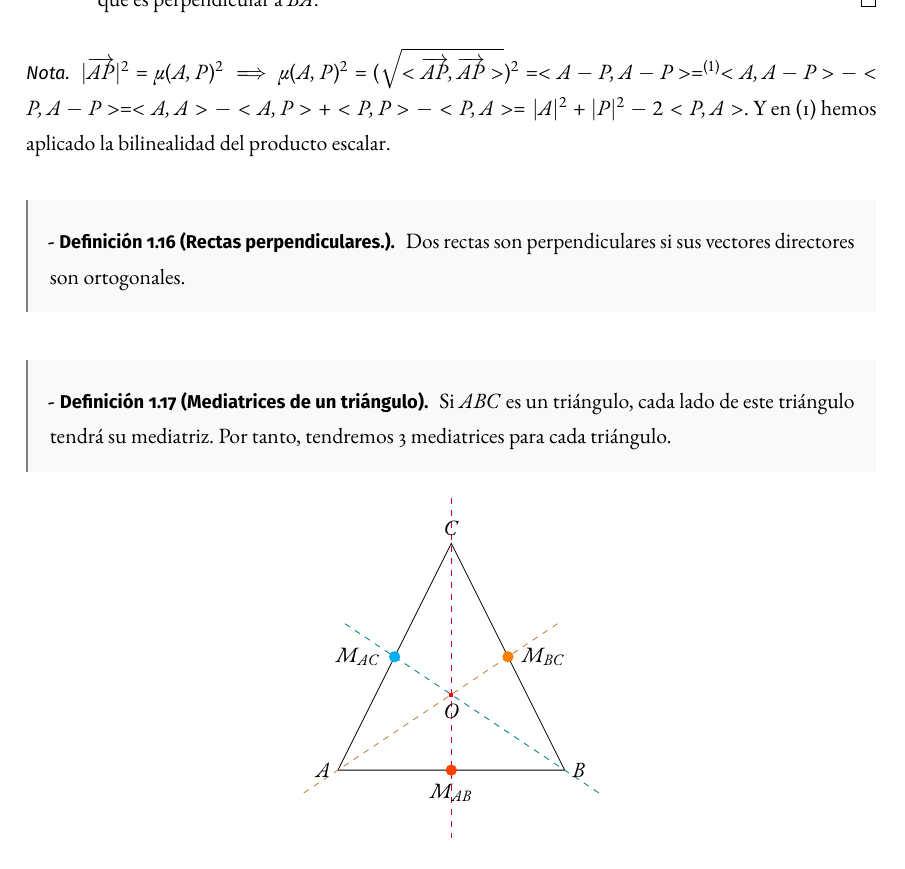
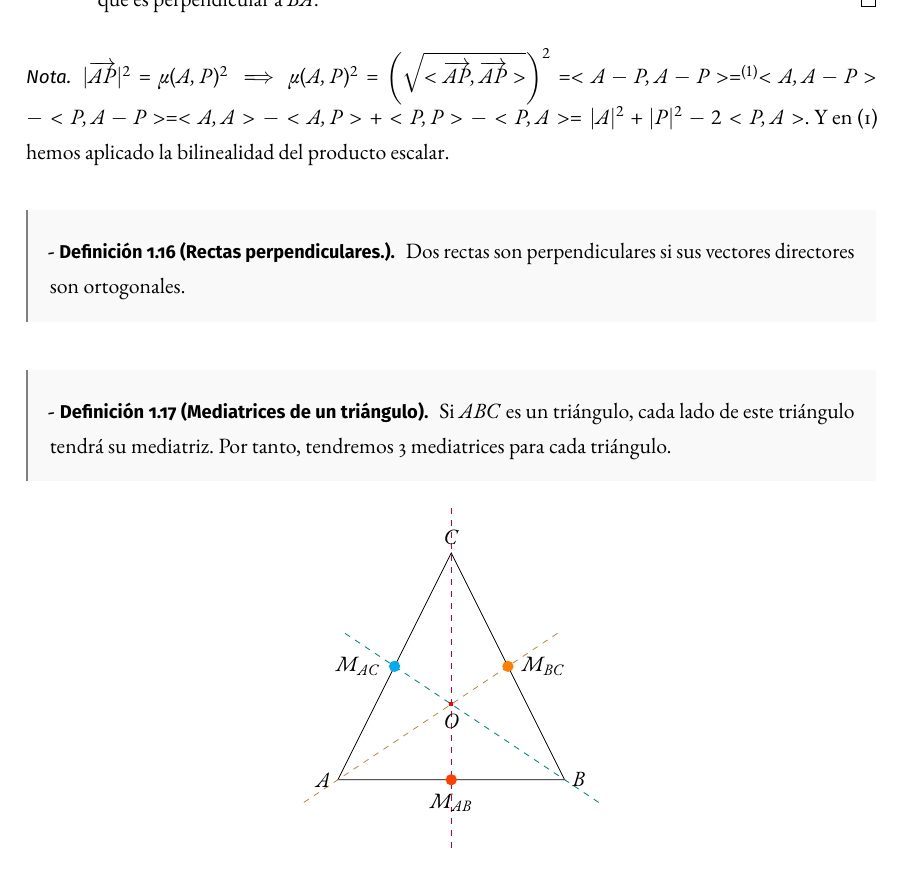
Before and after one commit to libreim/apuntesDGIIM, a LaTeX document (Geometría III/apuntes.tex): part of page 12 of 34, cut so that both start at the same text. Compiled offline with pdfLaTeX.

Commit message:
Geometría III:Arreglado estilo de la proposición

```diff
--- a/Geometría III/apuntes.tex
+++ b/Geometría III/apuntes.tex
@@ -727,11 +727,9 @@ Si $ABC$ es un triángulo en $\R^2$, y $A'B'C'$ su triángulo medio. Sabemos que
     que es perpendicular a $\vec{BA}$.
   \end{proof}
 \end{nlist}
-%%%TODO: Revisar estilo de la raiz cuadrada.
 \begin{nota}
-  $|\vec{AP}|^2 = \mu(A,P)^2\implies \mu(A,P)^2 = (\sqrt{<\vec{AP},\vec{AP}>})^2 =  < A-P, A-P>  =^{(1)} <A,A-P>-<P,A-P> = <A,A> -<A,P>+<P,P>-<P,A>  = |A|^2+|P|^2-2<P,A>$. Y en (1) hemos aplicado la bilinealidad del producto escalar.
+  $|\vec{AP}|^2 = \mu(A,P)^2\implies \mu(A,P)^2 = 	\left(\sqrt{<\vec{AP},\vec{AP}>}\right)^2 =  < A-P, A-P>  =^{(1)} <A,A-P>-<P,A-P> = <A,A> -<A,P>+<P,P>-<P,A>  = |A|^2+|P|^2-2<P,A>$. Y en (1) hemos aplicado la bilinealidad del producto escalar.
 \end{nota}
-
 \begin{ndef}[Rectas perpendiculares.]
   Dos rectas son perpendiculares si sus vectores directores son ortogonales.
 \end{ndef}
```
